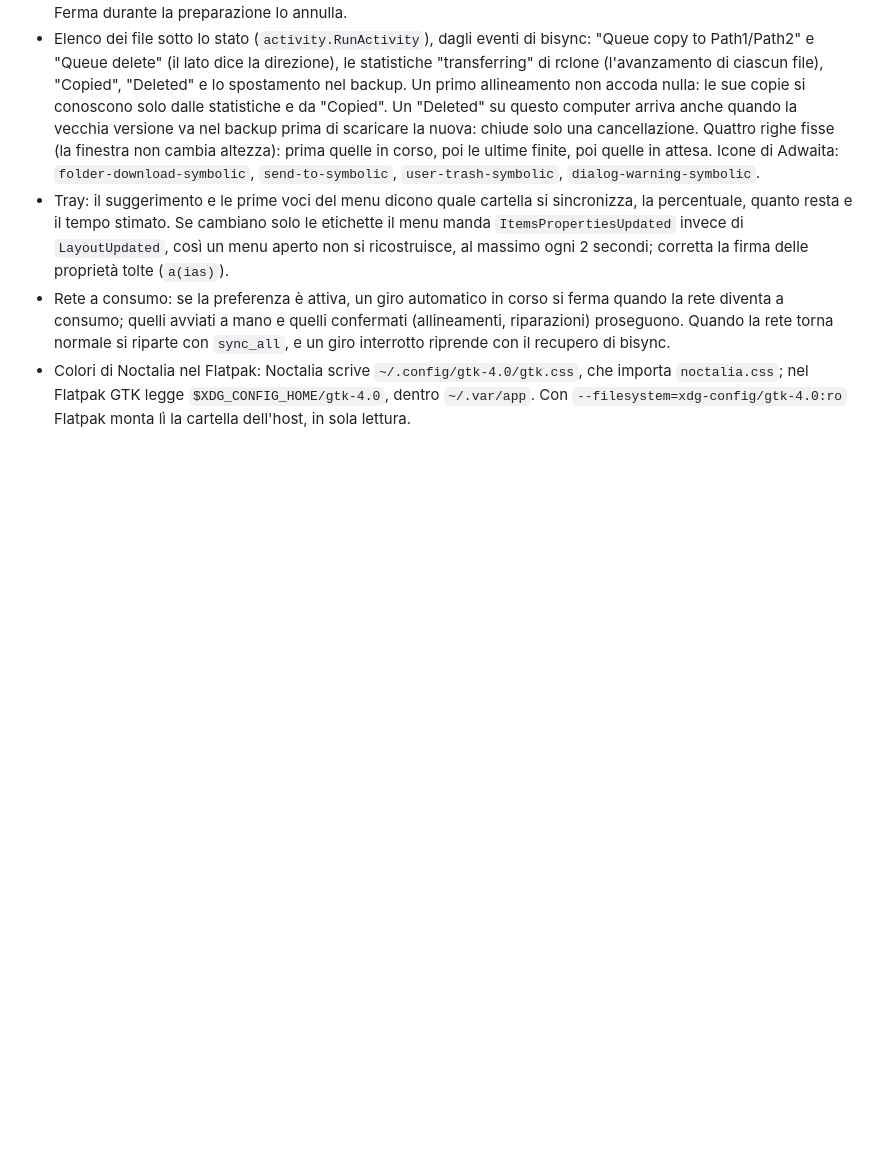
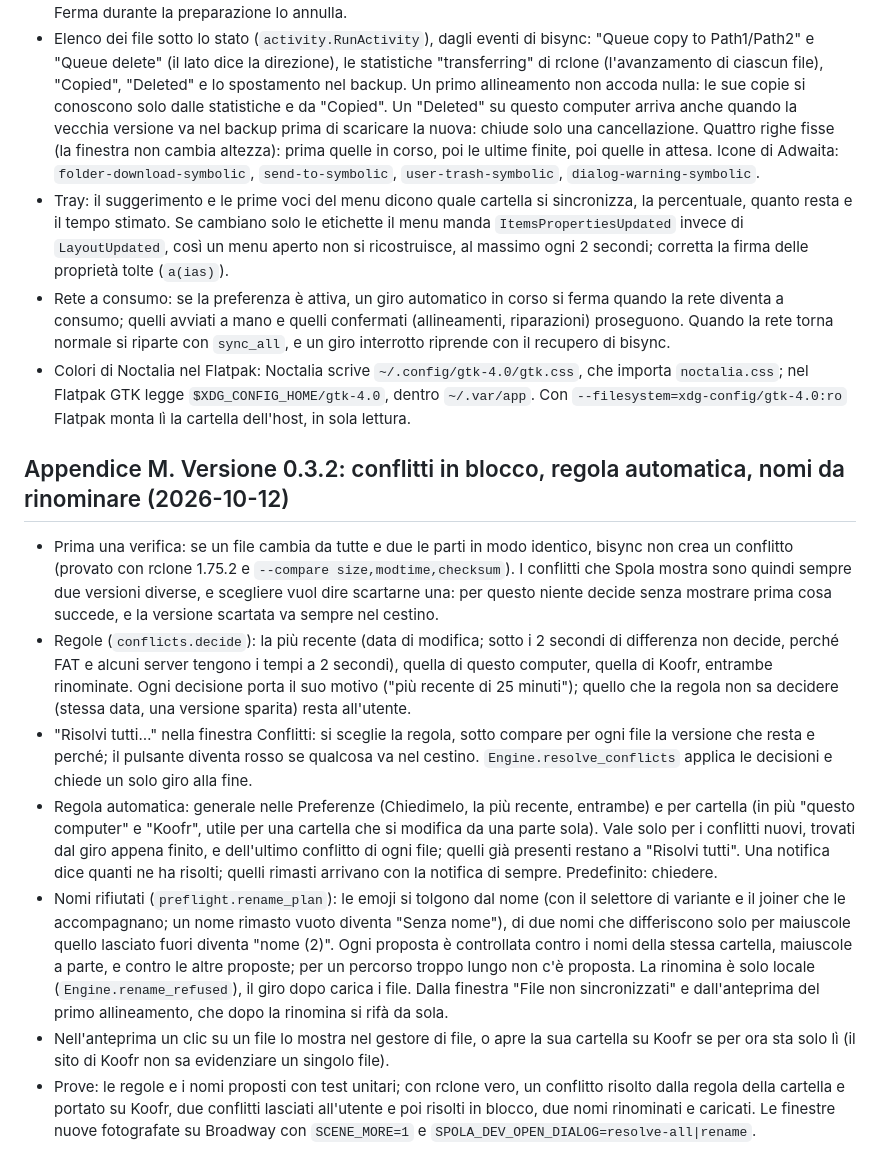
Before and after one commit to daniel-g-carrasco/spola, a Markdown page: docs/progetto.md, the part around the change. Drawn GitHub-style; blank space fills up the shorter version.

```diff
--- a/docs/progetto.md
+++ b/docs/progetto.md
@@ -574,3 +574,13 @@ Sul laptop Spola gira ancora dai sorgenti (`~/dev/spola`, unità `spola.service`
 - Tray: il suggerimento e le prime voci del menu dicono quale cartella si sincronizza, la percentuale, quanto resta e il tempo stimato. Se cambiano solo le etichette il menu manda `ItemsPropertiesUpdated` invece di `LayoutUpdated`, così un menu aperto non si ricostruisce, al massimo ogni 2 secondi; corretta la firma delle proprietà tolte (`a(ias)`).
 - Rete a consumo: se la preferenza è attiva, un giro automatico in corso si ferma quando la rete diventa a consumo; quelli avviati a mano e quelli confermati (allineamenti, riparazioni) proseguono. Quando la rete torna normale si riparte con `sync_all`, e un giro interrotto riprende con il recupero di bisync.
 - Colori di Noctalia nel Flatpak: Noctalia scrive `~/.config/gtk-4.0/gtk.css`, che importa `noctalia.css`; nel Flatpak GTK legge `$XDG_CONFIG_HOME/gtk-4.0`, dentro `~/.var/app`. Con `--filesystem=xdg-config/gtk-4.0:ro` Flatpak monta lì la cartella dell'host, in sola lettura.
+
+## Appendice M. Versione 0.3.2: conflitti in blocco, regola automatica, nomi da rinominare (2026-10-12)
+
+- Prima una verifica: se un file cambia da tutte e due le parti in modo identico, bisync non crea un conflitto (provato con rclone 1.75.2 e `--compare size,modtime,checksum`). I conflitti che Spola mostra sono quindi sempre due versioni diverse, e scegliere vuol dire scartarne una: per questo niente decide senza mostrare prima cosa succede, e la versione scartata va sempre nel cestino.
+- Regole (`conflicts.decide`): la più recente (data di modifica; sotto i 2 secondi di differenza non decide, perché FAT e alcuni server tengono i tempi a 2 secondi), quella di questo computer, quella di Koofr, entrambe rinominate. Ogni decisione porta il suo motivo ("più recente di 25 minuti"); quello che la regola non sa decidere (stessa data, una versione sparita) resta all'utente.
+- "Risolvi tutti…" nella finestra Conflitti: si sceglie la regola, sotto compare per ogni file la versione che resta e perché; il pulsante diventa rosso se qualcosa va nel cestino. `Engine.resolve_conflicts` applica le decisioni e chiede un solo giro alla fine.
+- Regola automatica: generale nelle Preferenze (Chiedimelo, la più recente, entrambe) e per cartella (in più "questo computer" e "Koofr", utile per una cartella che si modifica da una parte sola). Vale solo per i conflitti nuovi, trovati dal giro appena finito, e dell'ultimo conflitto di ogni file; quelli già presenti restano a "Risolvi tutti". Una notifica dice quanti ne ha risolti; quelli rimasti arrivano con la notifica di sempre. Predefinito: chiedere.
+- Nomi rifiutati (`preflight.rename_plan`): le emoji si tolgono dal nome (con il selettore di variante e il joiner che le accompagnano; un nome rimasto vuoto diventa "Senza nome"), di due nomi che differiscono solo per maiuscole quello lasciato fuori diventa "nome (2)". Ogni proposta è controllata contro i nomi della stessa cartella, maiuscole a parte, e contro le altre proposte; per un percorso troppo lungo non c'è proposta. La rinomina è solo locale (`Engine.rename_refused`), il giro dopo carica i file. Dalla finestra "File non sincronizzati" e dall'anteprima del primo allineamento, che dopo la rinomina si rifà da sola.
+- Nell'anteprima un clic su un file lo mostra nel gestore di file, o apre la sua cartella su Koofr se per ora sta solo lì (il sito di Koofr non sa evidenziare un singolo file).
+- Prove: le regole e i nomi proposti con test unitari; con rclone vero, un conflitto risolto dalla regola della cartella e portato su Koofr, due conflitti lasciati all'utente e poi risolti in blocco, due nomi rinominati e caricati. Le finestre nuove fotografate su Broadway con `SCENE_MORE=1` e `SPOLA_DEV_OPEN_DIALOG=resolve-all|rename`.
```
Also changed, not shown: README.md (+4 -4 lines), data/screenshots/conflicts.png, data/screenshots/resolve-all.png (added), site/screenshots/conflicts.png, site/screenshots/resolve-all.png (added), 3 other files.
